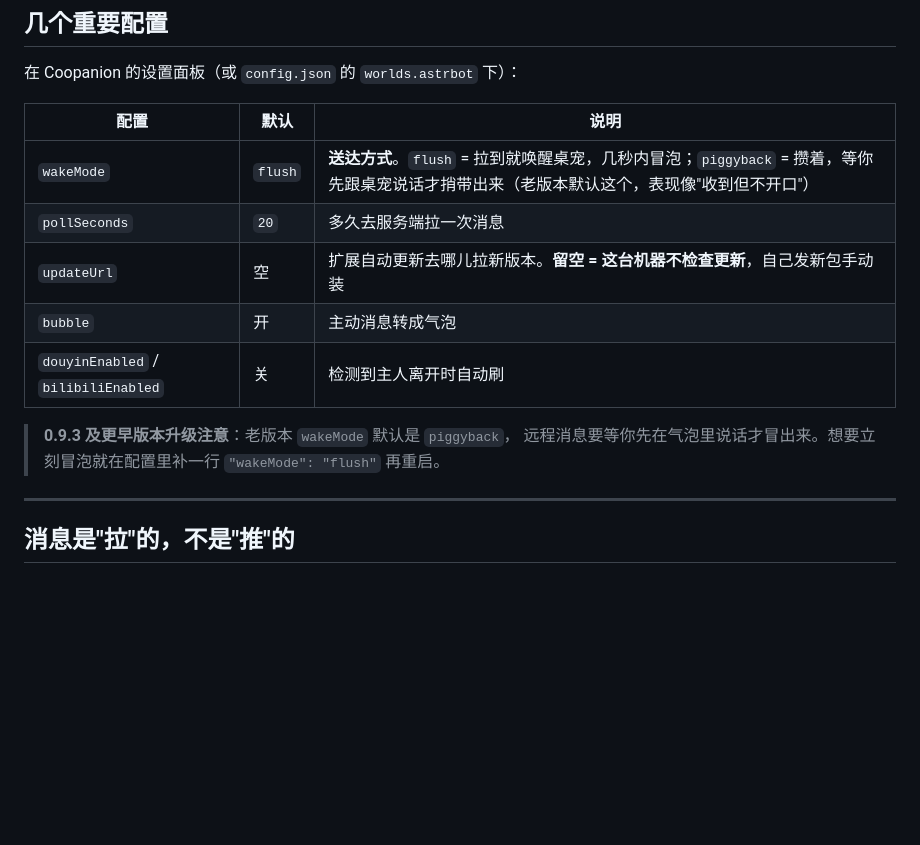
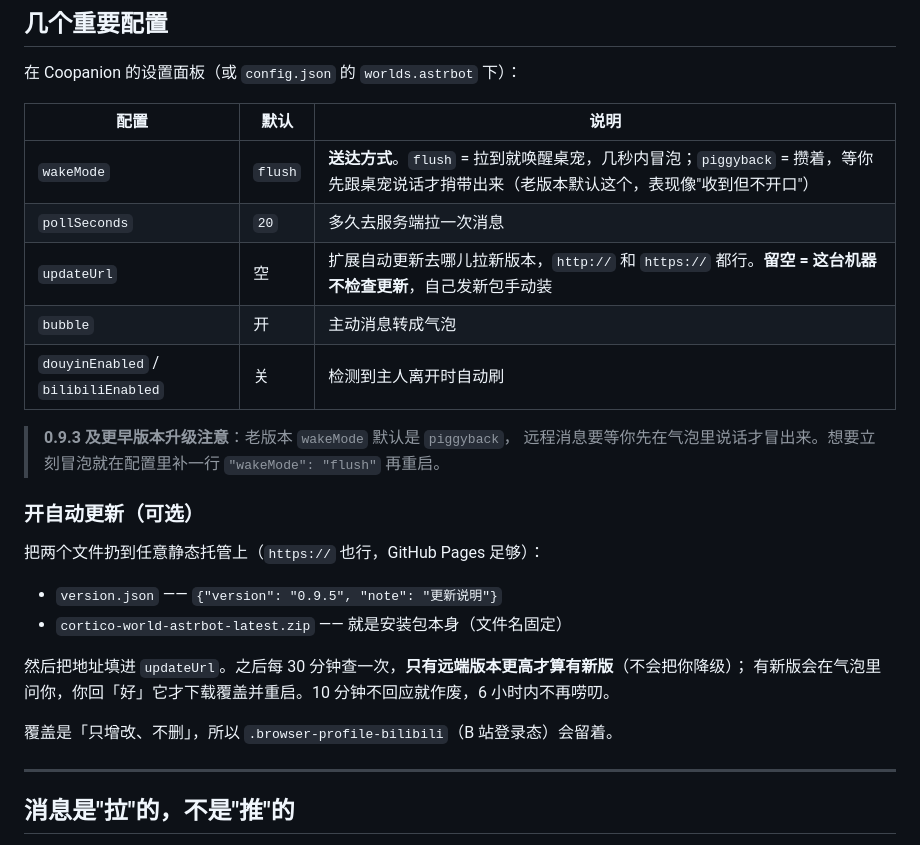
Before and after one commit to aldebaranmm/cortico-world-astrbot, a Markdown page: README.md, the part around the change. Rendered like a GitHub page; blank space fills up the shorter version.

Commit message:
feat(update): 支持 https 与 3xx 跳转、version.json 可指定绝对 zip 地址 (README.md)

```diff
--- a/README.md
+++ b/README.md
@@ -40,12 +40,24 @@ Coopanion 桌宠扩展 —— 把 **AstrBot** 接进桌宠。装好之后：
 | --- | --- | --- |
 | `wakeMode` | `flush` | **送达方式**。`flush` = 拉到就唤醒桌宠，几秒内冒泡；`piggyback` = 攒着，等你先跟桌宠说话才捎带出来（老版本默认这个，表现像"收到但不开口"） |
 | `pollSeconds` | `20` | 多久去服务端拉一次消息 |
-| `updateUrl` | 空 | 扩展自动更新去哪儿拉新版本。**留空 = 这台机器不检查更新**，自己发新包手动装 |
+| `updateUrl` | 空 | 扩展自动更新去哪儿拉新版本，`http://` 和 `https://` 都行。**留空 = 这台机器不检查更新**，自己发新包手动装 |
 | `bubble` | 开 | 主动消息转成气泡 |
 | `douyinEnabled` / `bilibiliEnabled` | 关 | 检测到主人离开时自动刷 |
 
 > **0.9.3 及更早版本升级注意**：老版本 `wakeMode` 默认是 `piggyback`，
 > 远程消息要等你先在气泡里说话才冒出来。想要立刻冒泡就在配置里补一行 `"wakeMode": "flush"` 再重启。
+
+### 开自动更新（可选）
+
+把两个文件扔到任意静态托管上（`https://` 也行，GitHub Pages 足够）：
+
+- `version.json` —— `{"version": "0.9.5", "note": "更新说明"}`
+- `cortico-world-astrbot-latest.zip` —— 就是安装包本身（文件名固定）
+
+然后把地址填进 `updateUrl`。之后每 30 分钟查一次，**只有远端版本更高才算有新版**（不会把你降级）；
+有新版会在气泡里问你，你回「好」它才下载覆盖并重启。10 分钟不回应就作废，6 小时内不再唠叨。
+
+覆盖是「只增改、不删」，所以 `.browser-profile-bilibili`（B 站登录态）会留着。
 
 ---
 
```
